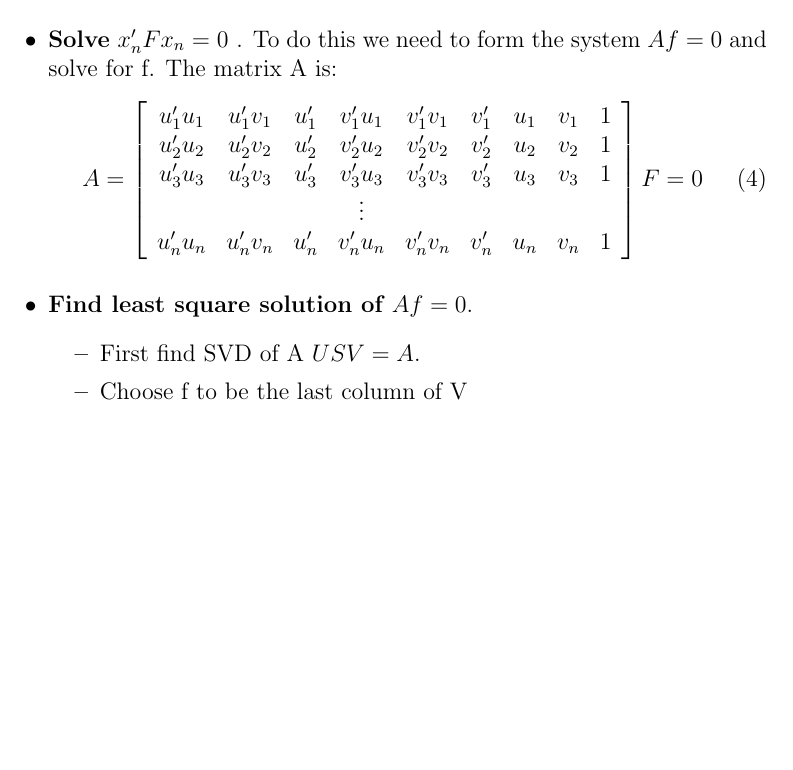
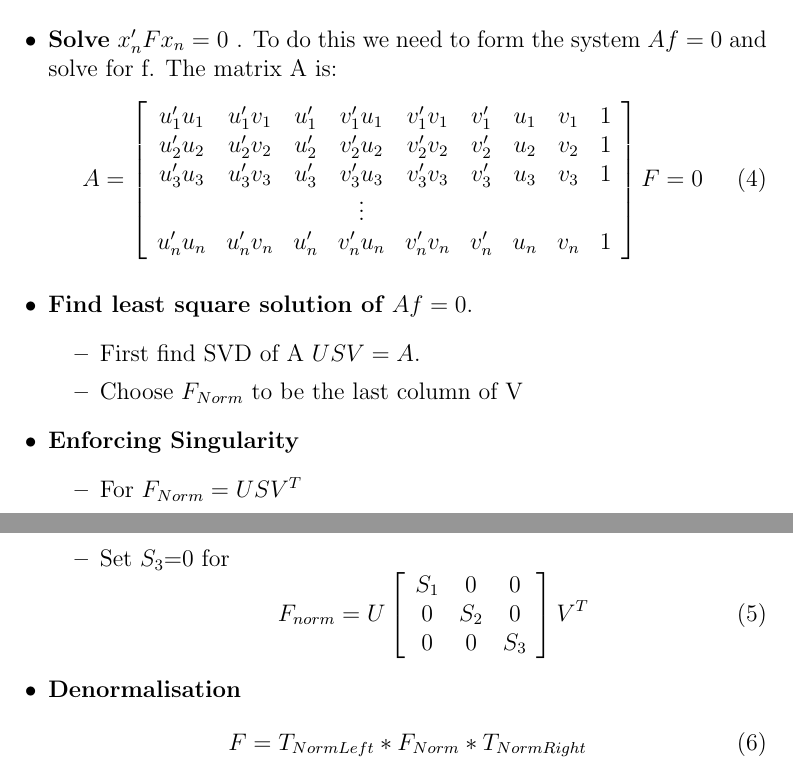
Before and after one commit to dabryan/CVProject2, a LaTeX document (docs/algorithm/algorithm.tex): part of the page before the commit and two parts of pages 1 and 2 of 2 after it, the two joined at a grey line, cut so that both start at the same text, the shorter picture padded with empty space. Compiled offline with pdfLaTeX.

Commit message:
Updated algorithm

```diff
--- a/docs/algorithm/algorithm.tex
+++ b/docs/algorithm/algorithm.tex
@@ -63,8 +63,26 @@
     \item \textbf{Find least square solution of $Af = 0$}.
         \begin{itemize}
             \item First find SVD of A $USV = A$.
-            \item Choose f to be the last column of V
+            \item Choose $F_{Norm}$ to be the last column of V
         \end{itemize}
+    \item \textbf{Enforcing Singularity}
+        \begin{itemize}
+            \item For $F_{Norm}=USV^T$
+            \item Set $S_3$=0 for
+            \begin{equation}
+                       F_{norm} =U \left[
+            \begin{array}[]{ccc}
+                        S_1 & 0 & 0 \\
+                        0 & S_2  & 0 \\
+                        0 & 0 & S_3
+                    \end{array}
+            \right] V^T
+            \end{equation}
+        \end{itemize}
+    \item \textbf{Denormalisation}
+    	\begin{equation}
+    	F=T_{NormLeft}*F_{Norm}*T_{NormRight}
+    	\end{equation}
     \end{itemize}
 
 \end{document}
```
